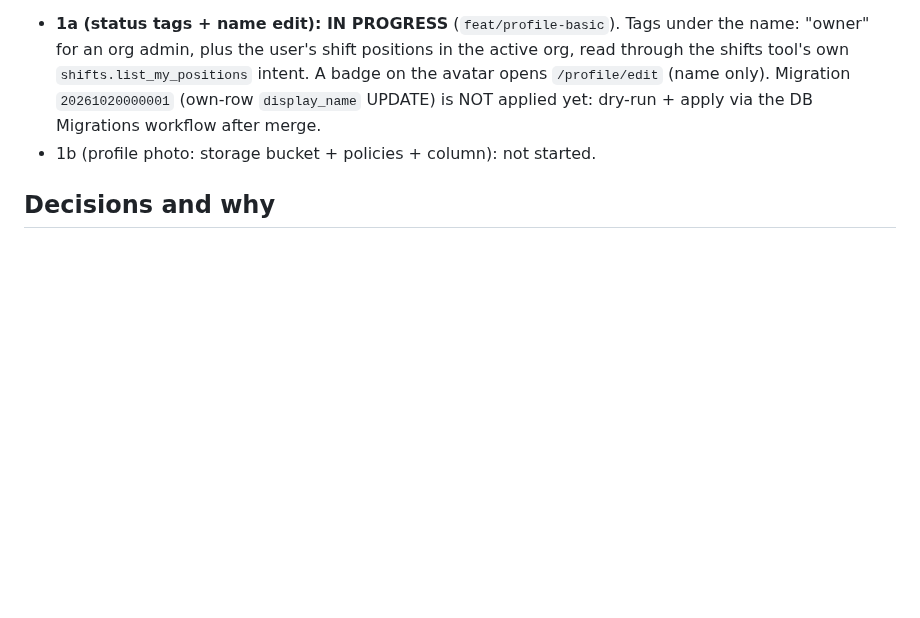
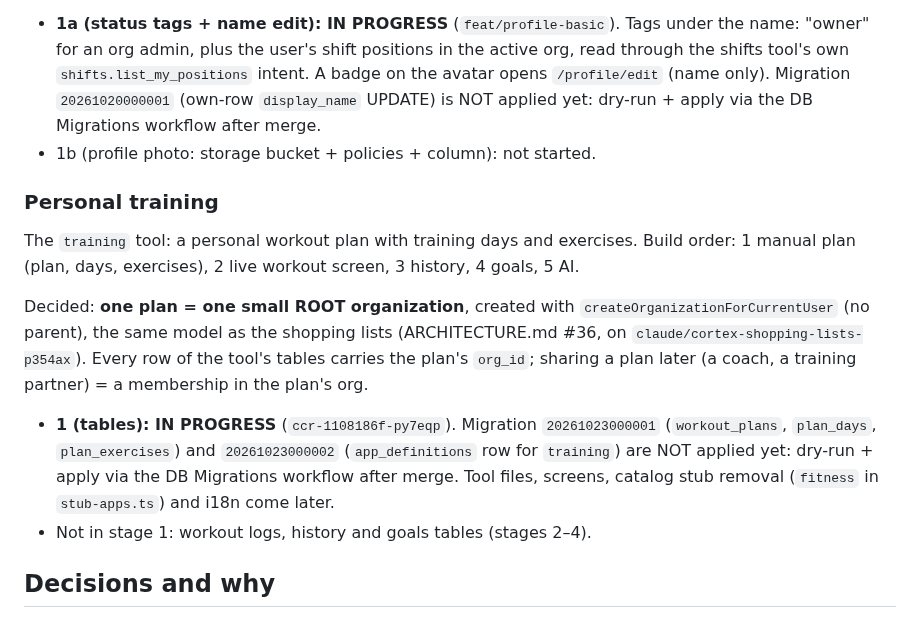
Before and after one commit to Moti-Eli/my_platform, a Markdown page: docs/Cortex-Roadmap.md, the part around the change. GitHub-like rendering; blank space fills up the shorter version.

```diff
--- a/docs/Cortex-Roadmap.md
+++ b/docs/Cortex-Roadmap.md
@@ -120,6 +120,26 @@ profile shows** (ARCHITECTURE.md #35).
   `20261020000001` (own-row `display_name` UPDATE) is NOT applied yet: dry-run +
   apply via the DB Migrations workflow after merge.
 - 1b (profile photo: storage bucket + policies + column): not started.
+
+### Personal training
+
+The `training` tool: a personal workout plan with training days and exercises.
+Build order: 1 manual plan (plan, days, exercises), 2 live workout screen,
+3 history, 4 goals, 5 AI.
+
+Decided: **one plan = one small ROOT organization**, created with
+`createOrganizationForCurrentUser` (no parent), the same model as the shopping
+lists (ARCHITECTURE.md #36, on `claude/cortex-shopping-lists-p354ax`). Every row
+of the tool's tables carries the plan's `org_id`; sharing a plan later (a coach,
+a training partner) = a membership in the plan's org.
+
+- **1 (tables): IN PROGRESS** (`ccr-1108186f-py7eqp`). Migration
+  `20261023000001` (`workout_plans`, `plan_days`, `plan_exercises`) and
+  `20261023000002` (`app_definitions` row for `training`) are NOT applied yet:
+  dry-run + apply via the DB Migrations workflow after merge. Tool files,
+  screens, catalog stub removal (`fitness` in `stub-apps.ts`) and i18n come
+  later.
+- Not in stage 1: workout logs, history and goals tables (stages 2–4).
 
 ## Decisions and why
 
```
Also changed, not shown: README.md (+1 -0 lines), packages/db/README.md (+12 -0 lines).
